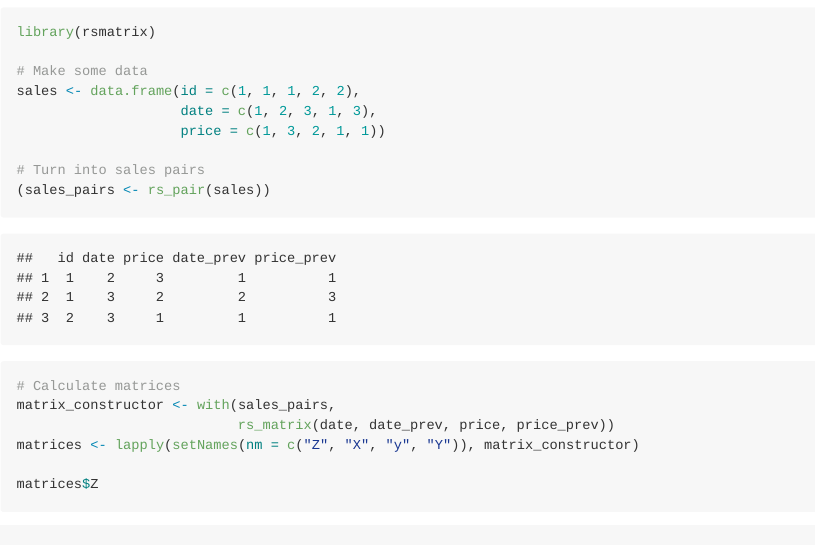
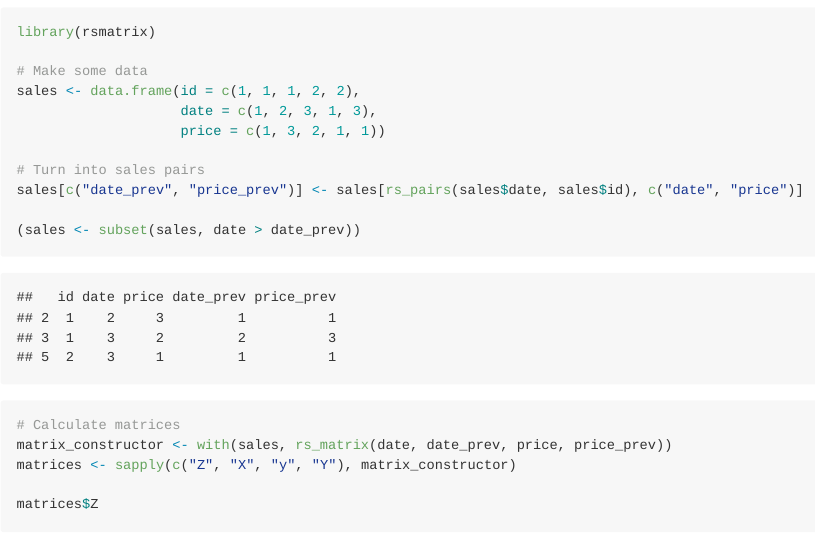
Before and after one commit to marberts/rsmatrix, an R Markdown document (README.Rmd): the page in a window 1100 px wide, from 490 px down. The pictures show the output file README.md that the author committed with the source, drawn offline in the style of GitHub; badge pictures from the web are left out.

Commit message:
Added translation

```diff
--- a/README.Rmd
+++ b/README.Rmd
@@ -40,12 +40,13 @@ sales <- data.frame(id = c(1, 1, 1, 2, 2),
                     price = c(1, 3, 2, 1, 1))
 
 # Turn into sales pairs
-(sales_pairs <- rs_pair(sales))
+sales[c("date_prev", "price_prev")] <- sales[rs_pairs(sales$date, sales$id), c("date", "price")]
+
+(sales <- subset(sales, date > date_prev))
 
 # Calculate matrices
-matrix_constructor <- with(sales_pairs,
-                           rs_matrix(date, date_prev, price, price_prev))
-matrices <- lapply(setNames(nm = c("Z", "X", "y", "Y")), matrix_constructor)
+matrix_constructor <- with(sales, rs_matrix(date, date_prev, price, price_prev))
+matrices <- sapply(c("Z", "X", "y", "Y"), matrix_constructor)
 
 matrices$Z
 
```
Also changed, not shown: R/rs_matrix.R (+1 -1 lines), cran-comments.md (+1 -1 lines), README.md, 10 other files.
